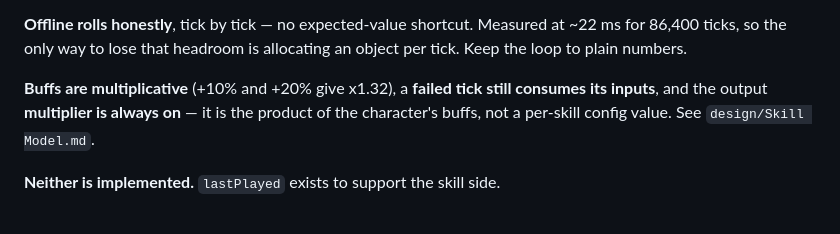
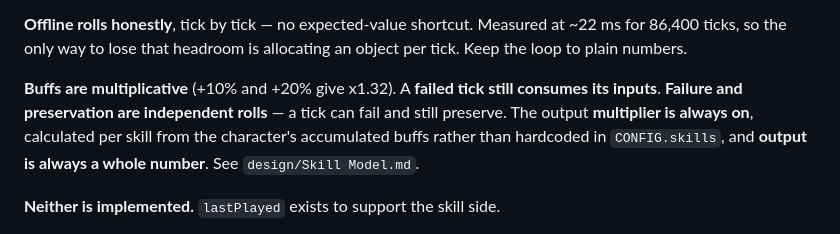
Before and after one commit to samaparp/IdleAcademy, a Markdown page: CLAUDE.md, the part around the change. GitHub-like rendering.

```diff
--- a/CLAUDE.md
+++ b/CLAUDE.md
@@ -102,10 +102,12 @@ They are not variations of one system.
 Measured at ~22 ms for 86,400 ticks, so the only way to lose that headroom
 is allocating an object per tick. Keep the loop to plain numbers.
 
-**Buffs are multiplicative** (+10% and +20% give x1.32), a **failed tick
-still consumes its inputs**, and the output **multiplier is always on** —
-it is the product of the character's buffs, not a per-skill config value.
-See `design/Skill Model.md`.
+**Buffs are multiplicative** (+10% and +20% give x1.32). A **failed tick
+still consumes its inputs**. **Failure and preservation are independent
+rolls** — a tick can fail and still preserve. The output **multiplier is
+always on**, calculated per skill from the character's accumulated buffs
+rather than hardcoded in `CONFIG.skills`, and **output is always a whole
+number**. See `design/Skill Model.md`.
 
 **Neither is implemented.** `lastPlayed` exists to support the skill side.
 
```
Also changed, not shown: design/Open Questions.md (+3 -2 lines), design/Skill Model.md (+56 -10 lines).
